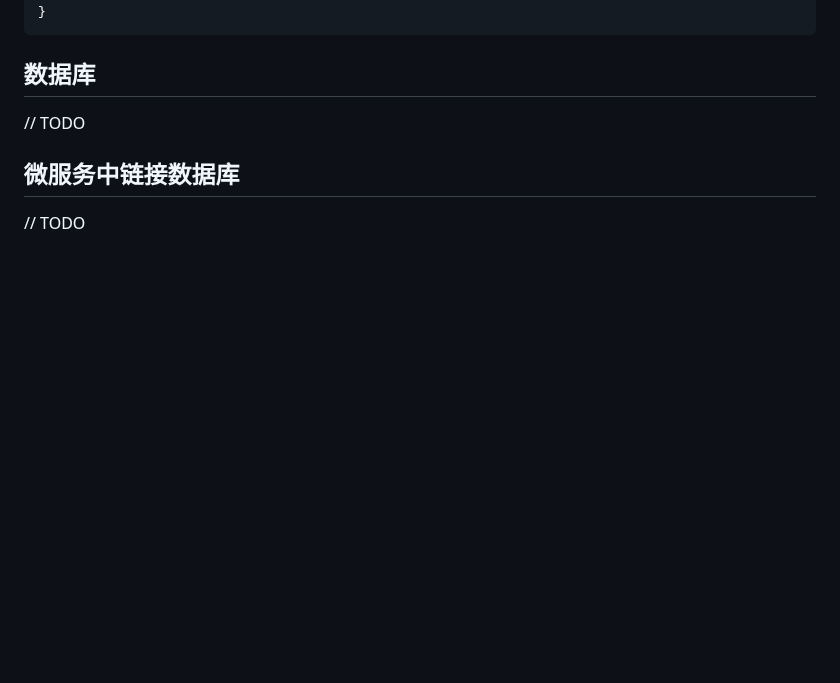
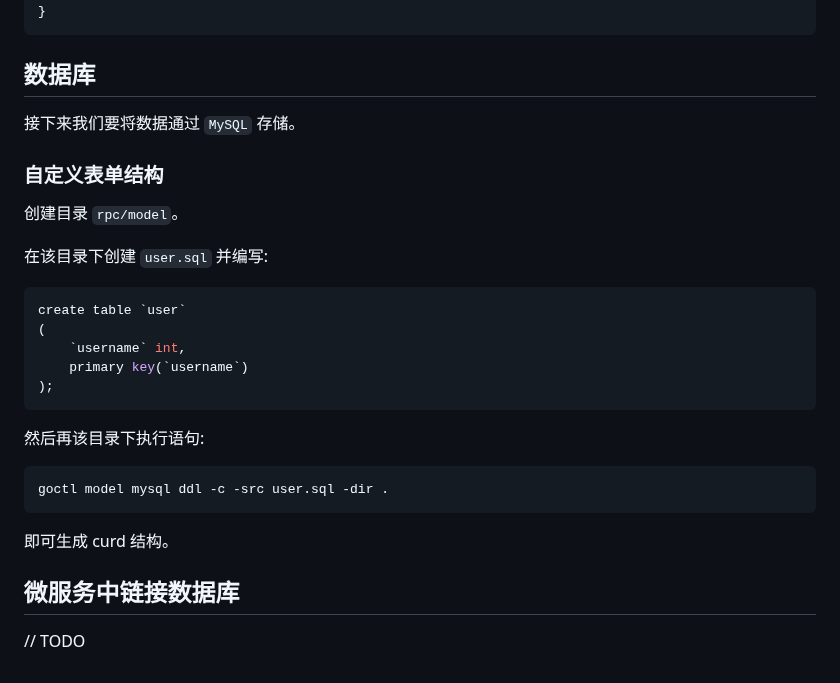
Before and after one commit to pykelysia/pykelysia.github.io, a Markdown page: articles/gozero-learn.md, the part around the change. GitHub-like rendering; blank space fills up the shorter version.

Commit message:
docs(gozero-learn): 完成数据库部分

````diff
--- a/articles/gozero-learn.md
+++ b/articles/gozero-learn.md
@@ -290,6 +290,23 @@ func (l *CreateUserLogic) CreateUser(req *types.Request) error {
 }
 ```
 ## 数据库
-// TODO
+接下来我们要将数据通过 `MySQL` 存储。
+### 自定义表单结构
+创建目录 `rpc/model`。
+
+在该目录下创建 `user.sql` 并编写:
+```sql
+create table `user`
+(
+	`username` int,
+	primary key(`username`)
+);
+```
+然后再该目录下执行语句:
+```bash
+goctl model mysql ddl -c -src user.sql -dir .
+```
+即可生成 curd 结构。
+###
 ## 微服务中链接数据库
 // TODO
````
